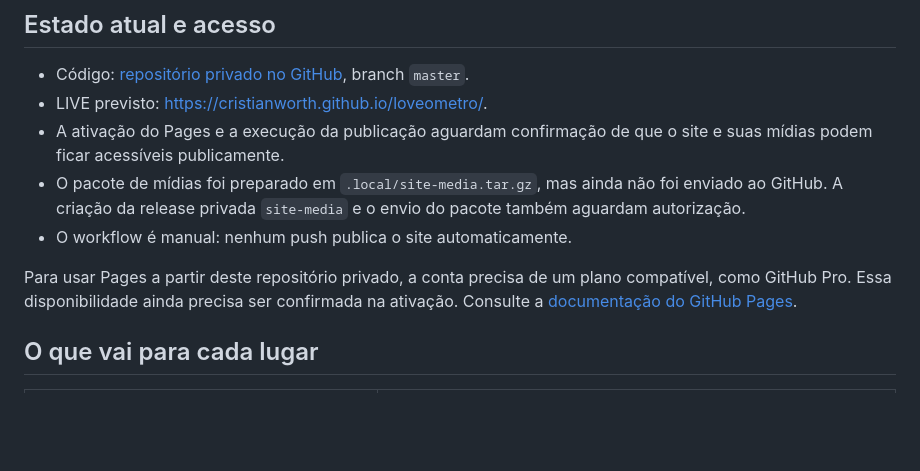
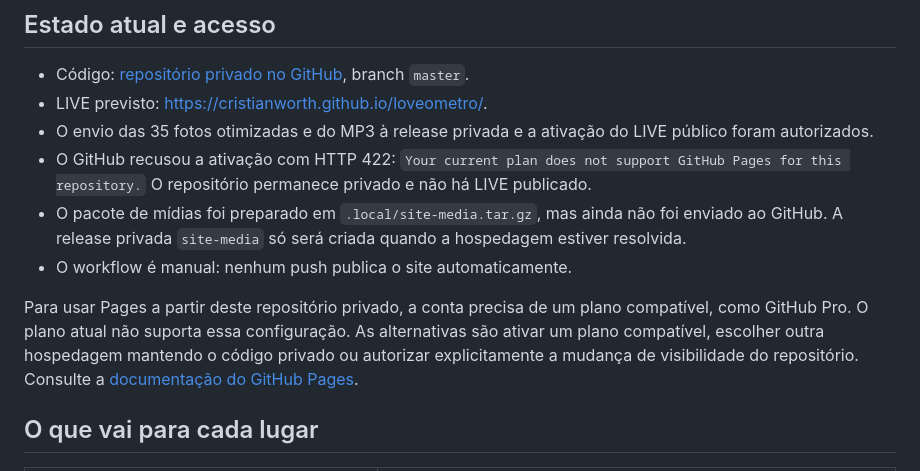
Before and after one commit to cristianworth/loveometro, a Markdown page: docs/DEPLOYMENT.md, the part around the change. GitHub-like rendering; blank space fills up the shorter version.

```diff
--- a/docs/DEPLOYMENT.md
+++ b/docs/DEPLOYMENT.md
@@ -4,11 +4,12 @@
 
 - Código: [repositório privado no GitHub](https://github.com/cristianworth/loveometro), branch `master`.
 - LIVE previsto: [https://cristianworth.github.io/loveometro/](https://cristianworth.github.io/loveometro/).
-- A ativação do Pages e a execução da publicação aguardam confirmação de que o site e suas mídias podem ficar acessíveis publicamente.
-- O pacote de mídias foi preparado em `.local/site-media.tar.gz`, mas ainda não foi enviado ao GitHub. A criação da release privada `site-media` e o envio do pacote também aguardam autorização.
+- O envio das 35 fotos otimizadas e do MP3 à release privada e a ativação do LIVE público foram autorizados.
+- O GitHub recusou a ativação com HTTP 422: `Your current plan does not support GitHub Pages for this repository.` O repositório permanece privado e não há LIVE publicado.
+- O pacote de mídias foi preparado em `.local/site-media.tar.gz`, mas ainda não foi enviado ao GitHub. A release privada `site-media` só será criada quando a hospedagem estiver resolvida.
 - O workflow é manual: nenhum push publica o site automaticamente.
 
-Para usar Pages a partir deste repositório privado, a conta precisa de um plano compatível, como GitHub Pro. Essa disponibilidade ainda precisa ser confirmada na ativação. Consulte a [documentação do GitHub Pages](https://docs.github.com/en/pages/getting-started-with-github-pages/what-is-github-pages).
+Para usar Pages a partir deste repositório privado, a conta precisa de um plano compatível, como GitHub Pro. O plano atual não suporta essa configuração. As alternativas são ativar um plano compatível, escolher outra hospedagem mantendo o código privado ou autorizar explicitamente a mudança de visibilidade do repositório. Consulte a [documentação do GitHub Pages](https://docs.github.com/en/pages/getting-started-with-github-pages/what-is-github-pages).
 
 ## O que vai para cada lugar
 
```
Also changed, not shown: README.md (+4 -4 lines).
